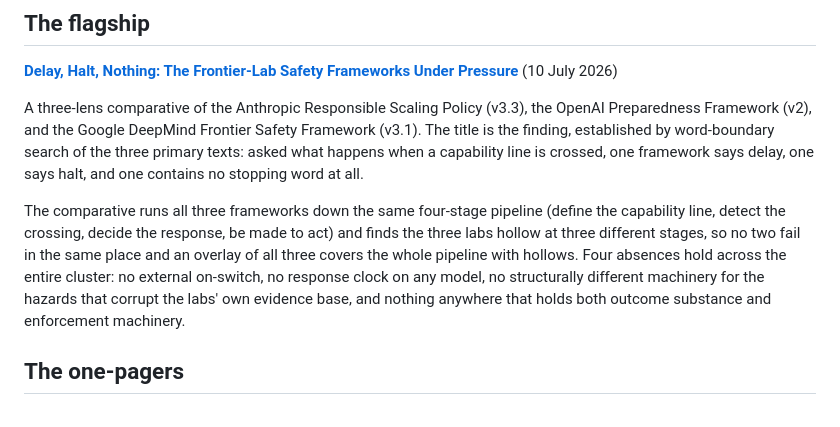
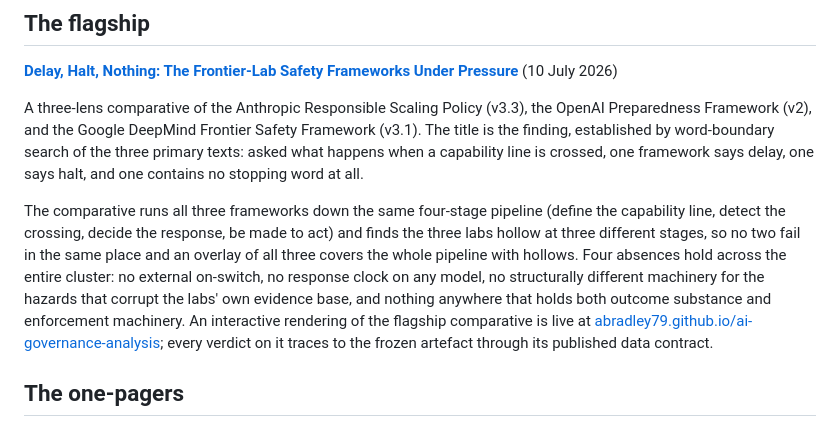
Before and after one commit to ABradley79/ai-governance-analysis, a Markdown page: README.md, the part around the change. Rendered like a GitHub page.

Commit message:
README: link the live interactive comparative
Co-Authored-By: Claude Fable 5 <noreply@anthropic.com>

```diff
--- a/README.md
+++ b/README.md
@@ -10,7 +10,7 @@ This repository is the published layer of a larger private research corpus that
 
 A three-lens comparative of the Anthropic Responsible Scaling Policy (v3.3), the OpenAI Preparedness Framework (v2), and the Google DeepMind Frontier Safety Framework (v3.1). The title is the finding, established by word-boundary search of the three primary texts: asked what happens when a capability line is crossed, one framework says delay, one says halt, and one contains no stopping word at all.
 
-The comparative runs all three frameworks down the same four-stage pipeline (define the capability line, detect the crossing, decide the response, be made to act) and finds the three labs hollow at three different stages, so no two fail in the same place and an overlay of all three covers the whole pipeline with hollows. Four absences hold across the entire cluster: no external on-switch, no response clock on any model, no structurally different machinery for the hazards that corrupt the labs' own evidence base, and nothing anywhere that holds both outcome substance and enforcement machinery.
+The comparative runs all three frameworks down the same four-stage pipeline (define the capability line, detect the crossing, decide the response, be made to act) and finds the three labs hollow at three different stages, so no two fail in the same place and an overlay of all three covers the whole pipeline with hollows. Four absences hold across the entire cluster: no external on-switch, no response clock on any model, no structurally different machinery for the hazards that corrupt the labs' own evidence base, and nothing anywhere that holds both outcome substance and enforcement machinery. An interactive rendering of the flagship comparative is live at [abradley79.github.io/ai-governance-analysis](https://abradley79.github.io/ai-governance-analysis/); every verdict on it traces to the frozen artefact through its published data contract.
 
 ## The one-pagers
 
```
